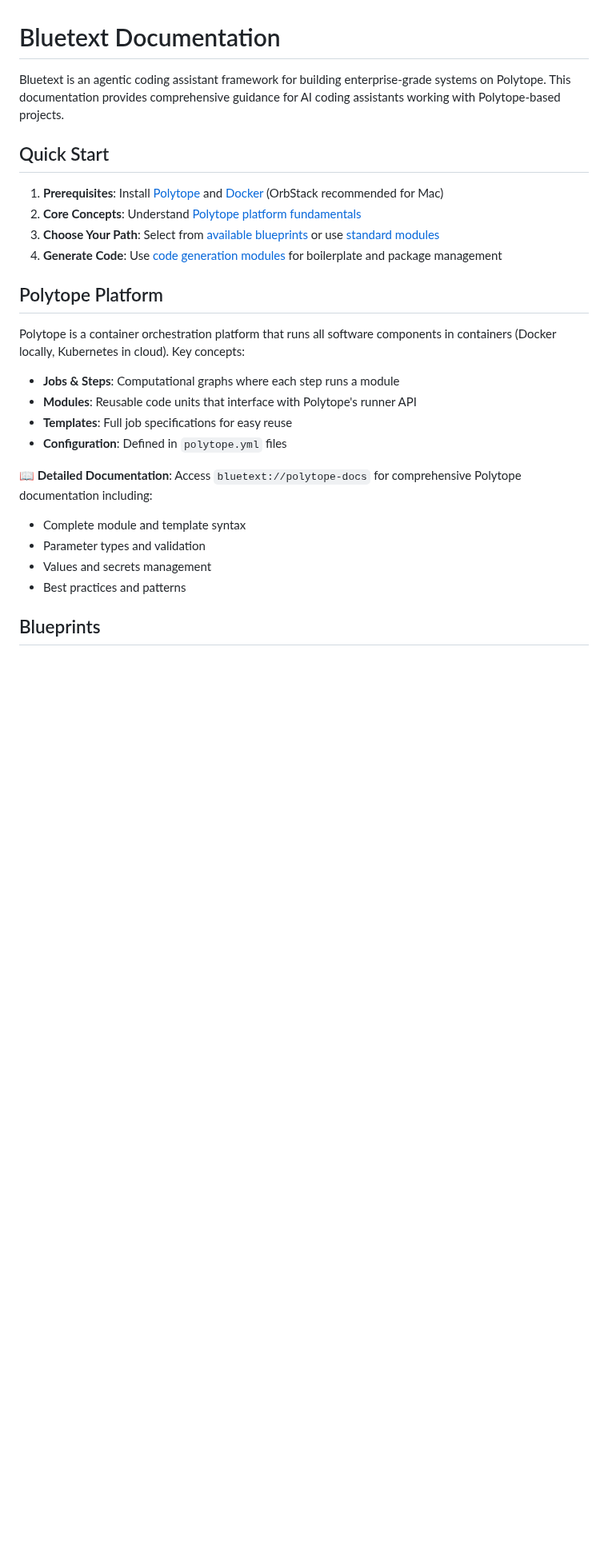
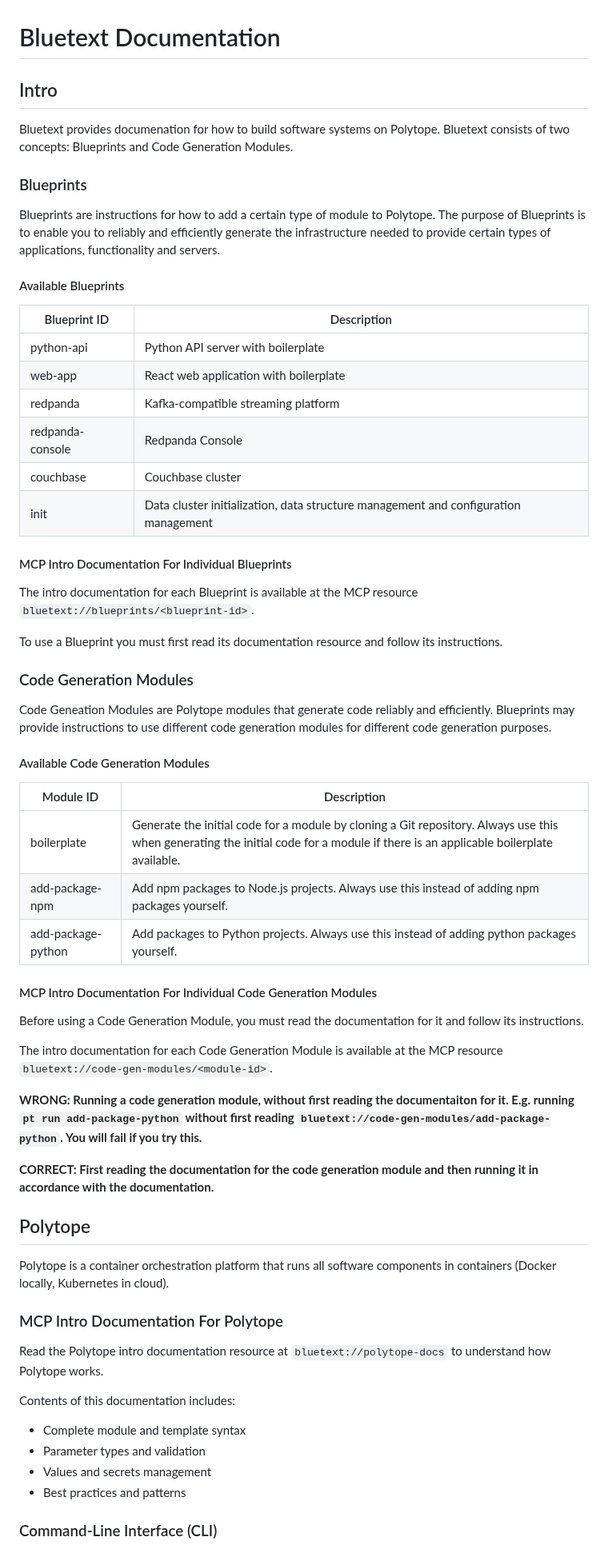
Before and after one commit to jachana/bluetext, a Markdown page: intro.md, the part around one of its changes. Shown at 80% size. Rendered like a GitHub page; blank space fills up the shorter version.

```diff
--- a/intro.md
+++ b/intro.md
@@ -1,28 +1,67 @@
 # Bluetext Documentation
 
-Bluetext is an agentic coding assistant framework for building enterprise-grade systems on Polytope. This documentation provides comprehensive guidance for AI coding assistants working with Polytope-based projects.
+## Intro
 
-## Quick Start
+Bluetext provides documenation for how to build software systems on Polytope. Bluetext consists of two concepts: Blueprints and Code Generation Modules.
 
-1. **Prerequisites**: Install [Polytope](https://docs.cillers.com/polytope) and [Docker](https://orbstack.dev) (OrbStack recommended for Mac)
-2. **Core Concepts**: Understand [Polytope platform fundamentals](#polytope-platform)
-3. **Choose Your Path**: Select from [available blueprints](#blueprints) or use [standard modules](#standard-modules)
-4. **Generate Code**: Use [code generation modules](#code-generation) for boilerplate and package management
+### Blueprints
 
-## Polytope Platform
+Blueprints are instructions for how to add a certain type of module to Polytope. The purpose of Blueprints is to enable you to reliably and efficiently generate the infrastructure needed to provide certain types of applications, functionality and servers.
 
-Polytope is a container orchestration platform that runs all software components in containers (Docker locally, Kubernetes in cloud). Key concepts:
+#### Available Blueprints
 
-- **Jobs & Steps**: Computational graphs where each step runs a module
-- **Modules**: Reusable code units that interface with Polytope's runner API
-- **Templates**: Full job specifications for easy reuse
-- **Configuration**: Defined in `polytope.yml` files
+| Blueprint ID       | Description                                              |
+|--------------------|----------------------------------------------------------|
+| python-api         | Python API server with boilerplate                       |
+| web-app            | React web application with boilerplate                   |
+| redpanda           | Kafka-compatible streaming platform                      |
+| redpanda-console   | Redpanda Console                                         |
+| couchbase          | Couchbase cluster                                        |
+| init               | Data cluster initialization, data structure management and configuration management |
 
-**📖 Detailed Documentation**: Access `bluetext://polytope-docs` for comprehensive Polytope documentation including:
+#### MCP Intro Documentation For Individual Blueprints
+
+The intro documentation for each Blueprint is available at the MCP resource `bluetext://blueprints/<blueprint-id>`.
+
+To use a Blueprint you must first read its documentation resource and follow its instructions.
+
+### Code Generation Modules
+
+Code Geneation Modules are Polytope modules that generate code reliably and efficiently. Blueprints may provide instructions to use different code generation modules for different code generation purposes.
+
+
+#### Available Code Generation Modules
+
+| Module ID           | Description                                                                 |
+|---------------------|-----------------------------------------------------------------------------|
+| boilerplate         | Generate the initial code for a module by cloning a Git repository. Always use this when generating the initial code for a module if there is an applicable boilerplate available. |
+| add-package-npm     | Add npm packages to Node.js projects. Always use this instead of adding npm packages yourself. |
+| add-package-python  | Add packages to Python projects. Always use this instead of adding python packages yourself. |
+
+
+#### MCP Intro Documentation For Individual Code Generation Modules
+
+Before using a Code Generation Module, you must read the documentation for it and follow its instructions.
+
+The intro documentation for each Code Generation Module is available at the MCP resource `bluetext://code-gen-modules/<module-id>`.
+
+**WRONG: Running a code generation module, without first reading the documentaiton for it. E.g. running `pt run add-package-python` without first reading `bluetext://code-gen-modules/add-package-python`. You will fail if you try this.**
+
+**CORRECT: First reading the documentation for the code generation module and then running it in accordance with the documentation.**
+
+
+## Polytope
+
+Polytope is a container orchestration platform that runs all software components in containers (Docker locally, Kubernetes in cloud).
+
+### MCP Intro Documentation For Polytope
+Read the Polytope intro documentation resource at `bluetext://polytope-docs` to understand how Polytope works.
+
+Contents of this documentation includes:
 - Complete module and template syntax
 - Parameter types and validation
 - Values and secrets management
 - Best practices and patterns
 
-## Blueprints
+### Command-Line Interface (CLI)
 
```
Also changed, not shown: other parts of intro.md (+82 -76 lines).
